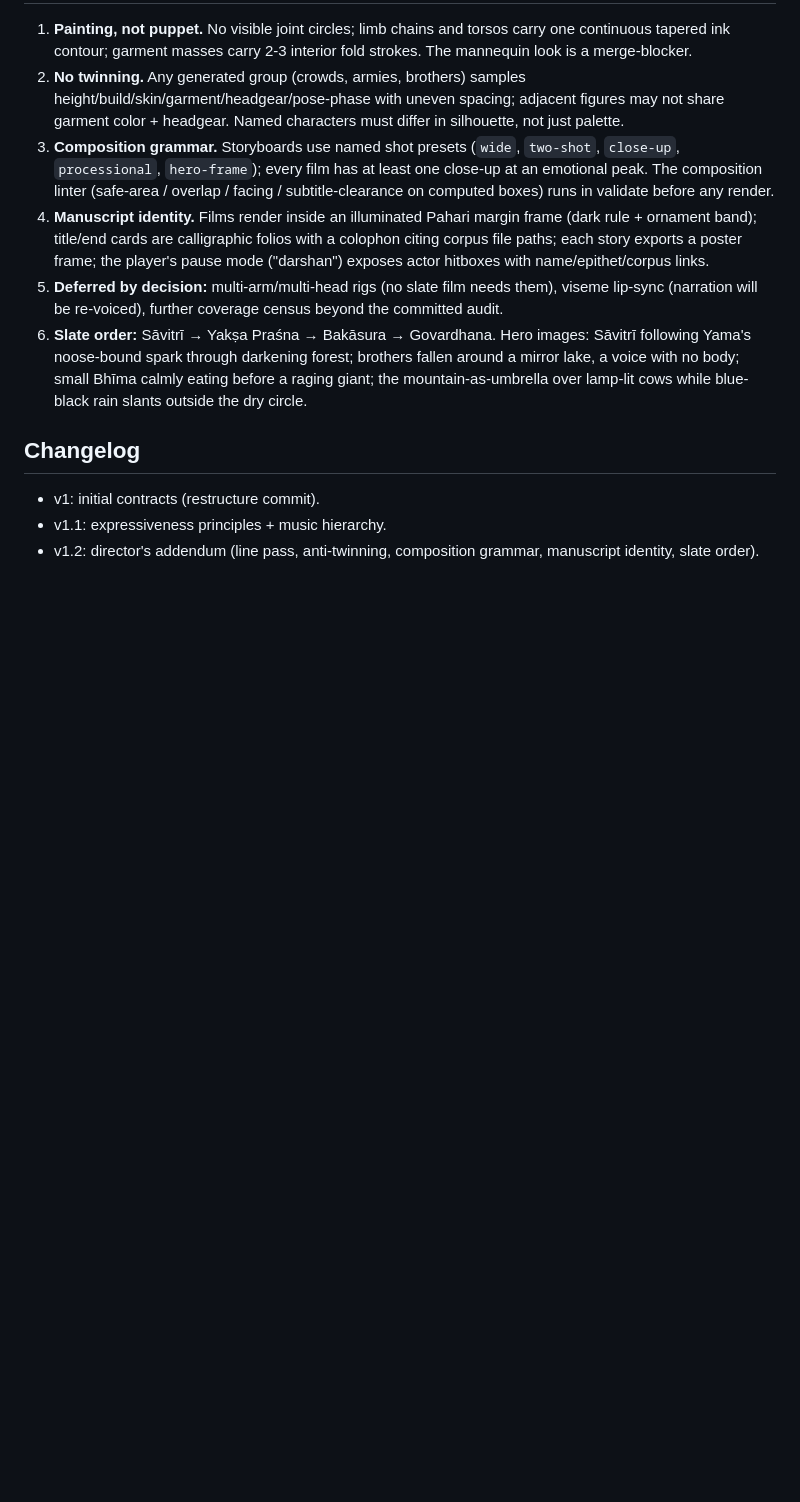
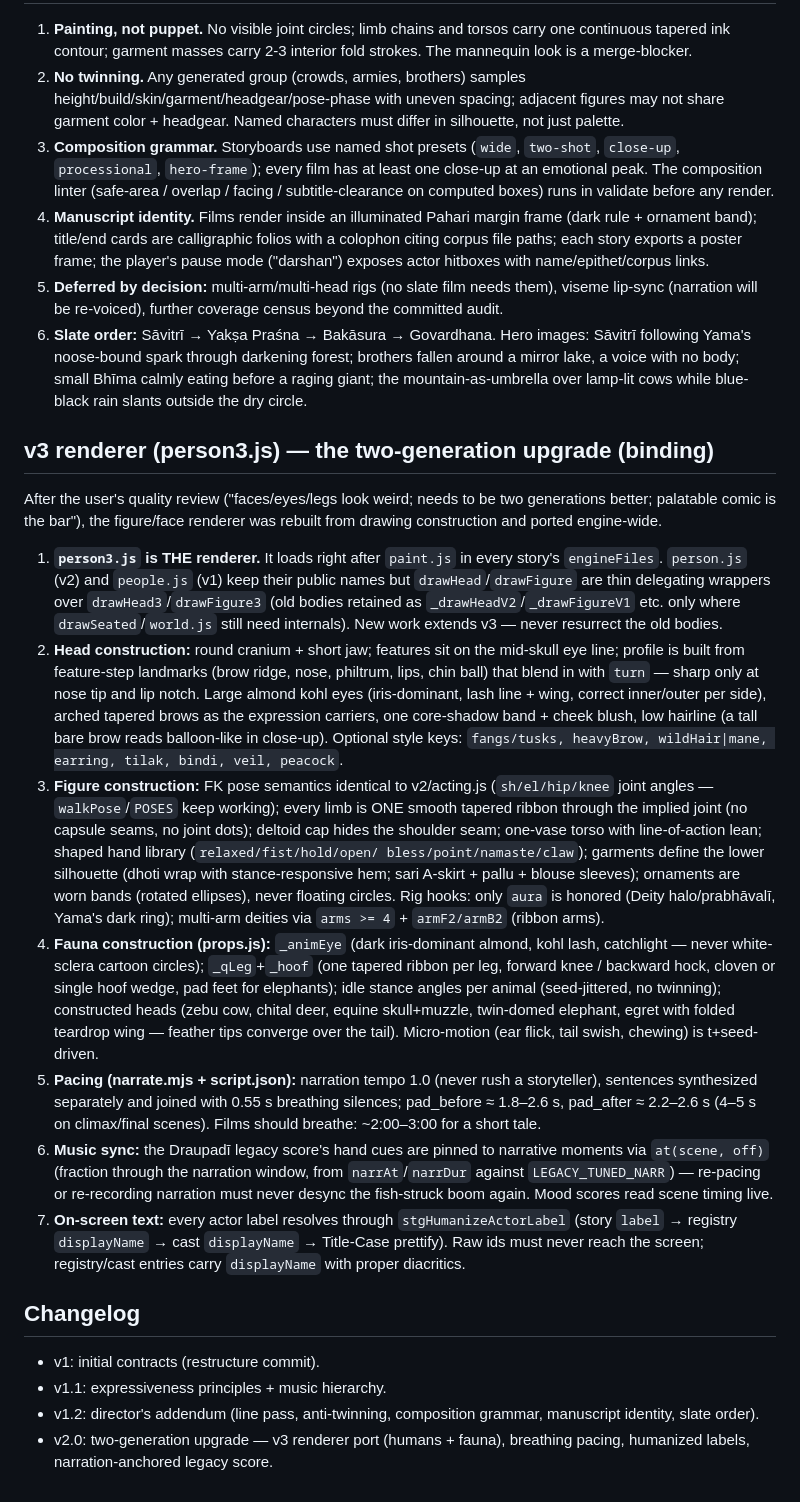
Before and after one commit to thekoalaperson/the-Hindu-timeline, a Markdown page: media/engine/CONTRACTS.md, the part around the change. GitHub-like rendering; blank space fills up the shorter version.

Commit message:
CONTRACTS v2.0: bind the two-generation upgrade
Documents the v3 renderer as canonical (delegation pattern, head/figure/
fauna construction language), breathing-pacing defaults, the narration-
anchored legacy score rule, and the on-screen label resolution chain.

Co-Authored-By: Claude Fable 5 <noreply@anthropic.com>
Claude-Session: https://claude.ai/code/session_013sd7o2afeCSDrxFPhnYZQz

```diff
--- a/media/engine/CONTRACTS.md
+++ b/media/engine/CONTRACTS.md
@@ -204,9 +204,63 @@ current arrangement code behind it).
    Bhīma calmly eating before a raging giant; the mountain-as-umbrella over
    lamp-lit cows while blue-black rain slants outside the dry circle.
 
+## v3 renderer (person3.js) — the two-generation upgrade (binding)
+
+After the user's quality review ("faces/eyes/legs look weird; needs to be two
+generations better; palatable comic is the bar"), the figure/face renderer was
+rebuilt from drawing construction and ported engine-wide.
+
+1. **`person3.js` is THE renderer.** It loads right after `paint.js` in every
+   story's `engineFiles`. `person.js` (v2) and `people.js` (v1) keep their
+   public names but `drawHead`/`drawFigure` are thin delegating wrappers over
+   `drawHead3`/`drawFigure3` (old bodies retained as `_drawHeadV2`/`_drawFigureV1`
+   etc. only where `drawSeated`/`world.js` still need internals). New work
+   extends v3 — never resurrect the old bodies.
+2. **Head construction:** round cranium + short jaw; features sit on the
+   mid-skull eye line; profile is built from feature-step landmarks (brow
+   ridge, nose, philtrum, lips, chin ball) that blend in with `turn` — sharp
+   only at nose tip and lip notch. Large almond kohl eyes (iris-dominant,
+   lash line + wing, correct inner/outer per side), arched tapered brows as
+   the expression carriers, one core-shadow band + cheek blush, low hairline
+   (a tall bare brow reads balloon-like in close-up). Optional style keys:
+   `fangs/tusks, heavyBrow, wildHair|mane, earring, tilak, bindi, veil, peacock`.
+3. **Figure construction:** FK pose semantics identical to v2/acting.js
+   (`sh/el/hip/knee` joint angles — `walkPose`/`POSES` keep working); every
+   limb is ONE smooth tapered ribbon through the implied joint (no capsule
+   seams, no joint dots); deltoid cap hides the shoulder seam; one-vase torso
+   with line-of-action lean; shaped hand library (`relaxed/fist/hold/open/
+   bless/point/namaste/claw`); garments define the lower silhouette (dhoti
+   wrap with stance-responsive hem; sari A-skirt + pallu + blouse sleeves);
+   ornaments are worn bands (rotated ellipses), never floating circles.
+   Rig hooks: only `aura` is honored (Deity halo/prabhāvalī, Yama's dark
+   ring); multi-arm deities via `arms >= 4` + `armF2/armB2` (ribbon arms).
+4. **Fauna construction (props.js):** `_animEye` (dark iris-dominant almond,
+   kohl lash, catchlight — never white-sclera cartoon circles); `_qLeg`+`_hoof`
+   (one tapered ribbon per leg, forward knee / backward hock, cloven or
+   single hoof wedge, pad feet for elephants); idle stance angles per animal
+   (seed-jittered, no twinning); constructed heads (zebu cow, chital deer,
+   equine skull+muzzle, twin-domed elephant, egret with folded teardrop wing —
+   feather tips converge over the tail). Micro-motion (ear flick, tail swish,
+   chewing) is t+seed-driven.
+5. **Pacing (narrate.mjs + script.json):** narration tempo 1.0 (never rush a
+   storyteller), sentences synthesized separately and joined with 0.55 s
+   breathing silences; pad_before ≈ 1.8–2.6 s, pad_after ≈ 2.2–2.6 s (4–5 s on
+   climax/final scenes). Films should breathe: ~2:00–3:00 for a short tale.
+6. **Music sync:** the Draupadī legacy score's hand cues are pinned to
+   narrative moments via `at(scene, off)` (fraction through the narration
+   window, from `narrAt`/`narrDur` against `LEGACY_TUNED_NARR`) — re-pacing or
+   re-recording narration must never desync the fish-struck boom again. Mood
+   scores read scene timing live.
+7. **On-screen text:** every actor label resolves through
+   `stgHumanizeActorLabel` (story `label` → registry `displayName` → cast
+   `displayName` → Title-Case prettify). Raw ids must never reach the screen;
+   registry/cast entries carry `displayName` with proper diacritics.
+
 ## Changelog
 
 - v1: initial contracts (restructure commit).
 - v1.1: expressiveness principles + music hierarchy.
 - v1.2: director's addendum (line pass, anti-twinning, composition grammar,
   manuscript identity, slate order).
+- v2.0: two-generation upgrade — v3 renderer port (humans + fauna), breathing
+  pacing, humanized labels, narration-anchored legacy score.
```
